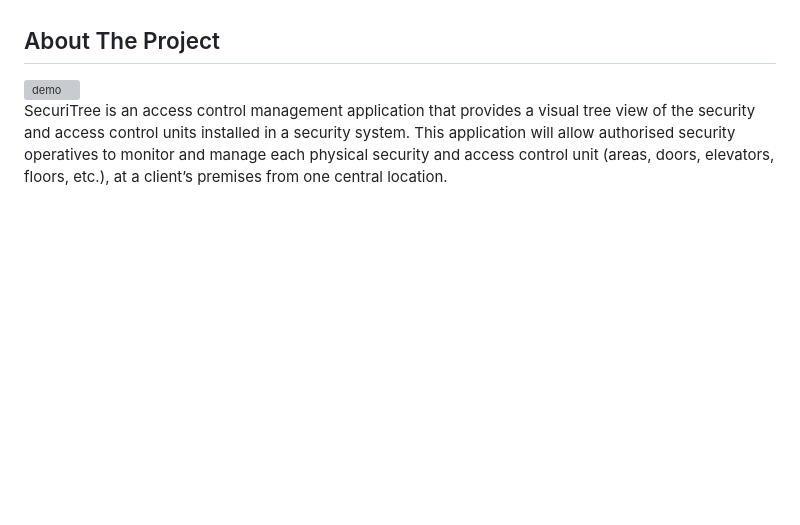
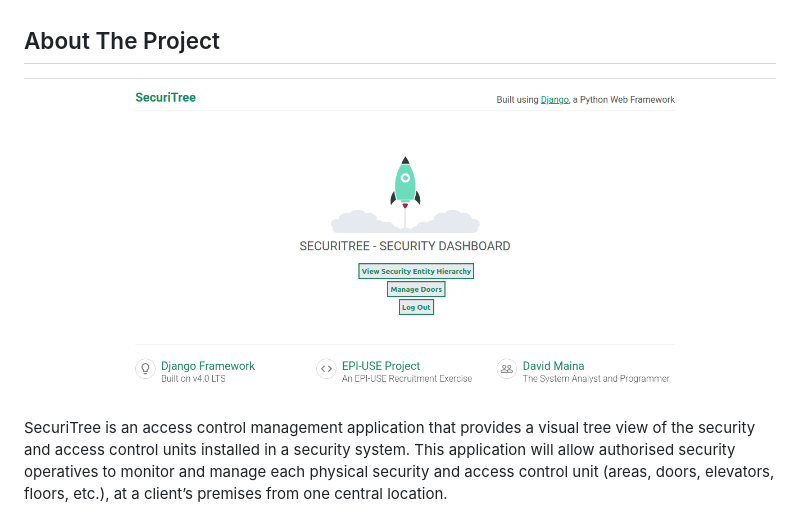
Before and after one commit to davymaish/django-SecuriTree, a Markdown page: README.md, the part around the change. Drawn GitHub-style; pictures changed too: img/demo.png (added); blank space fills up the shorter version; grey boxes are pictures that could not be loaded.

```diff
--- a/README.md
+++ b/README.md
@@ -28,7 +28,7 @@
 
 ## About The Project
 
-<img src="img/demo.jpeg" alt="demo" width="auto" height="auto">
+<img src="img/demo.png" alt="demo" width="auto" height="auto">
 
 SecuriTree is an access control management application that provides a visual tree view of the security and
 access control units installed in a security system. This application will allow authorised security operatives
```
Also changed, not shown: docs/Requirement.md (+22 -0 lines).
